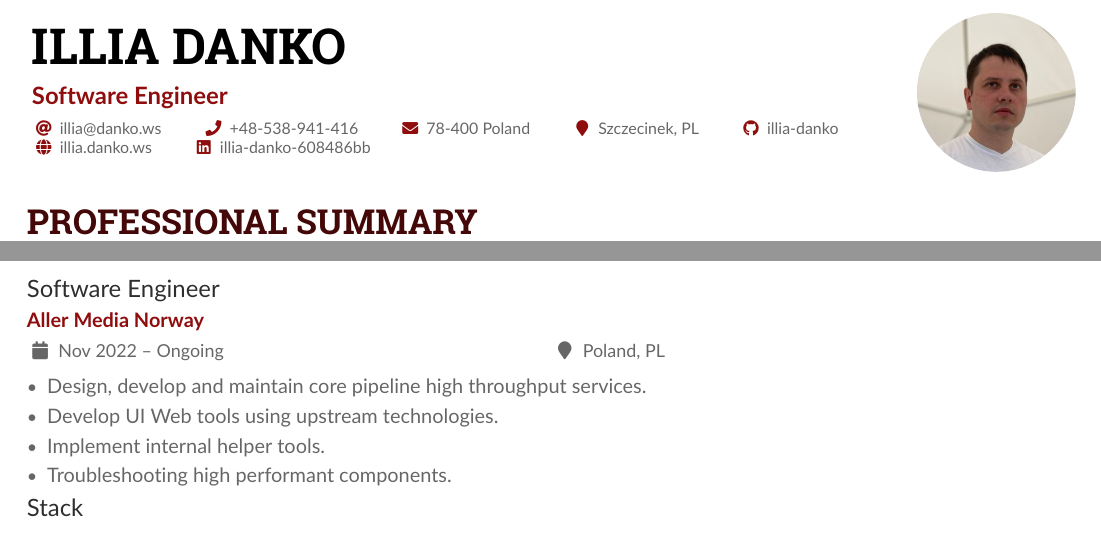
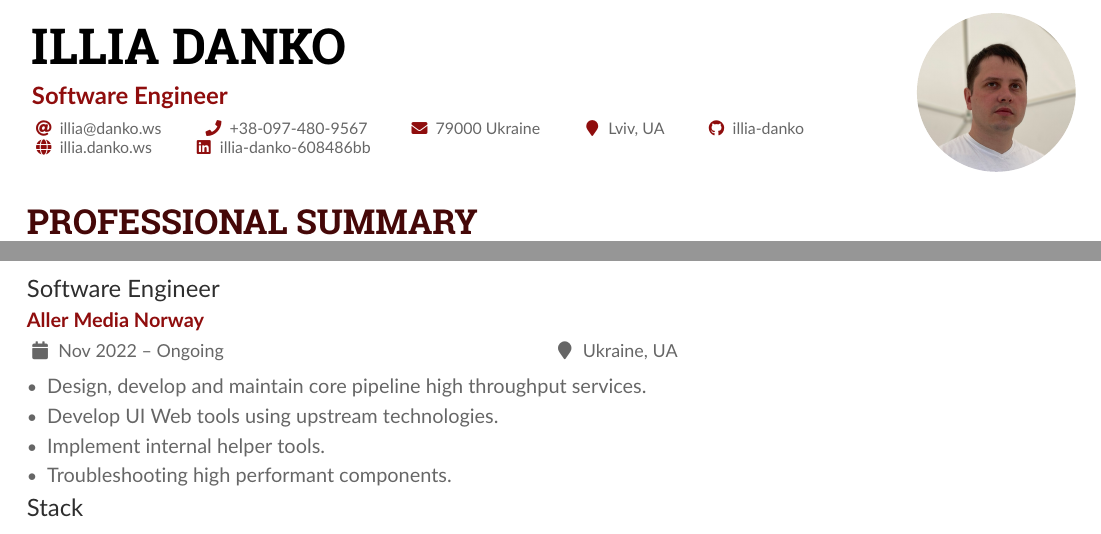
Before and after one commit to illia-danko/cv, a LaTeX CV (cv.tex): two parts of page 1 of 3, joined at a grey line, cut so that both start at the same text. Compiled offline with pdfLaTeX.

Commit message:
Dump experimental Ukraine location version

```diff
--- a/cv.tex
+++ b/cv.tex
@@ -63,9 +63,9 @@
 \personalinfo{%
   % Not all of these are required!
   \email{illia@danko.ws}
-  \phone{+48-538-941-416}
-  \mailaddress{78-400 Poland}
-  \location{Szczecinek, PL}
+  \phone{+38-097-480-9567}
+  \mailaddress{79000 Ukraine}
+  \location{Lviv, UA}
   \github{illia-danko}
   \homepage{illia.danko.ws}
   \linkedin{illia-danko-608486bb}
@@ -113,7 +113,7 @@ to Open Source.
 
 \cvsection{Experience}
 
-\cvevent{Software Engineer}{Aller Media Norway}{Nov 2022 -- Ongoing}{Poland, PL}
+\cvevent{Software Engineer}{Aller Media Norway}{Nov 2022 -- Ongoing}{Ukraine, UA}
 \begin{itemize}
 \item Design, develop and maintain core pipeline high throughput services.
 \item Develop UI Web tools using upstream technologies.
```
Also changed, not shown: cv.pdf.
